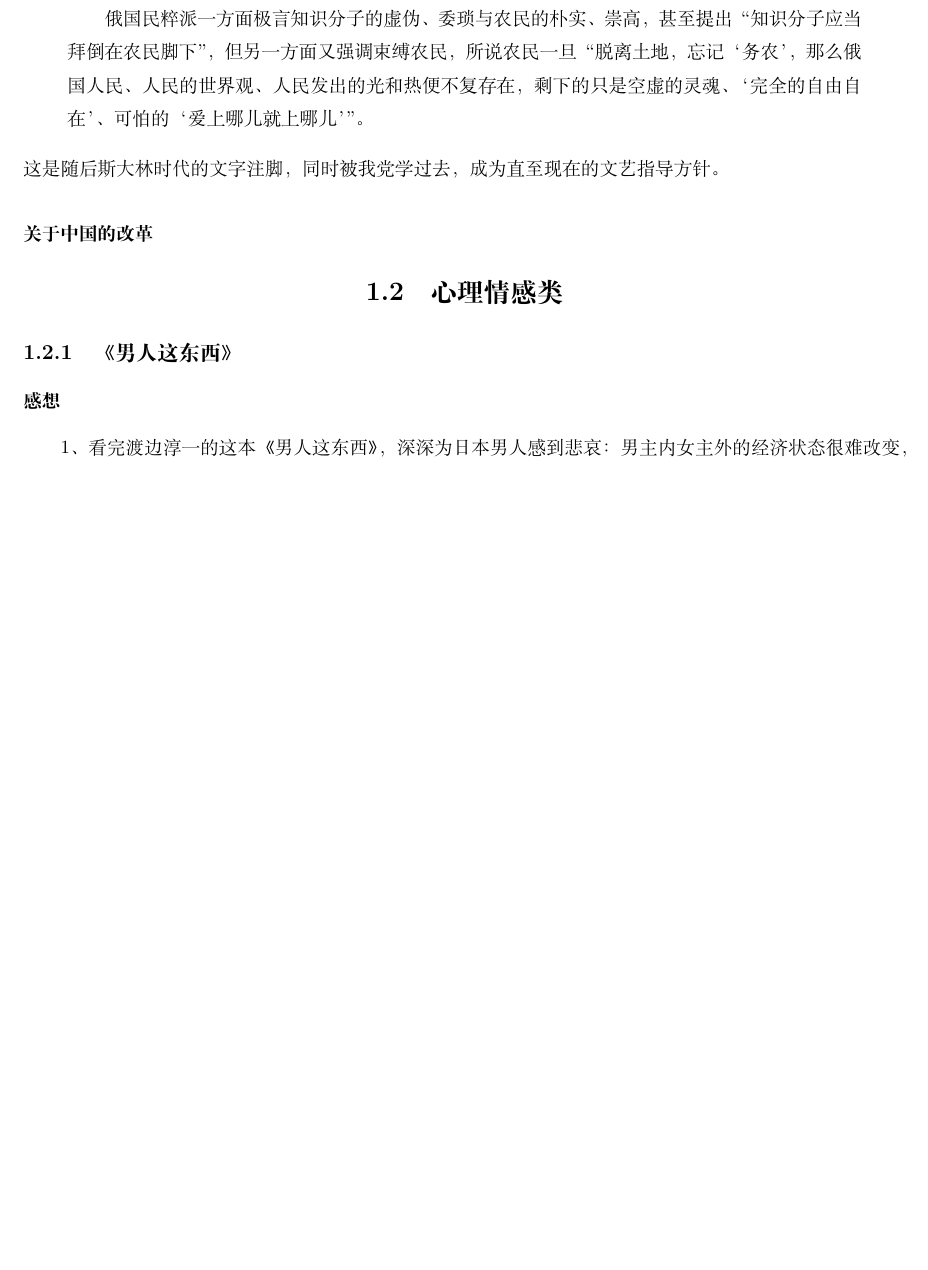
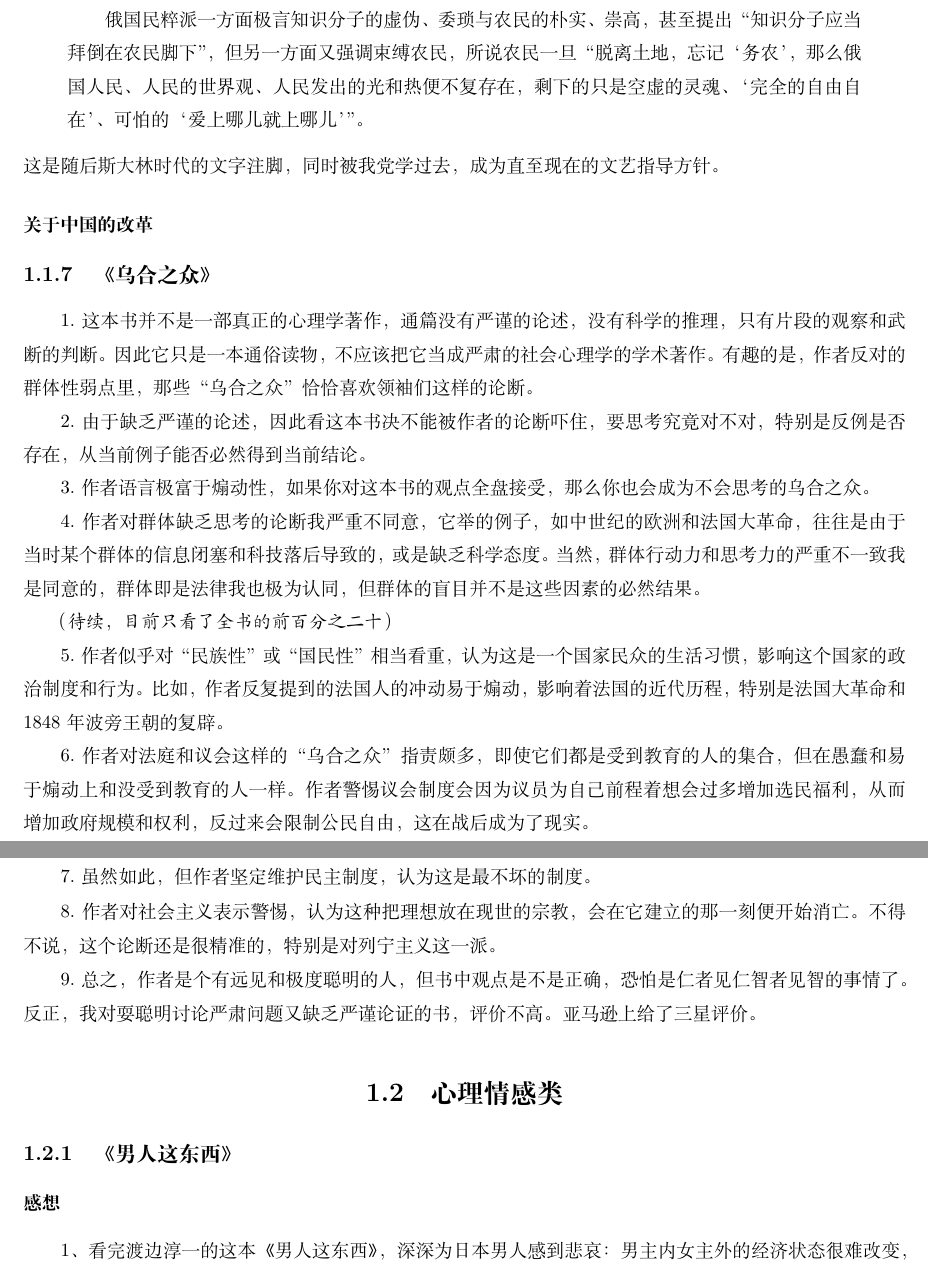
Before and after one commit to steven-ban/book_movie, a LaTeX book (main.tex, which reads whzz.tex): part of page 9 of 32 before the commit and two parts of pages 9 and 10 of 34 after it, the two joined at a grey line, cut so that both start at the same text, the shorter picture padded with empty space. Compiled offline with XeLaTeX.

Commit message:
添加内容
加入《乌合之众》《嫌疑人X的献身》

```diff
--- /dev/null
+++ b/whzz.tex
@@ -0,0 +1,21 @@
+\subsection{《乌合之众》}
+
+1.这本书并不是一部真正的心理学著作，通篇没有严谨的论述，没有科学的推理，只有片段的观察和武断的判断。因此它只是一本通俗读物，不应该把它当成严肃的社会心理学的学术著作。有趣的是，作者反对的群体性弱点里，那些“乌合之众”恰恰喜欢领袖们这样的论断。
+
+2.由于缺乏严谨的论述，因此看这本书决不能被作者的论断吓住，要思考究竟对不对，特别是反例是否存在，从当前例子能否必然得到当前结论。
+
+3.作者语言极富于煽动性，如果你对这本书的观点全盘接受，那么你也会成为不会思考的乌合之众。
+
+4.作者对群体缺乏思考的论断我严重不同意，它举的例子，如中世纪的欧洲和法国大革命，往往是由于当时某个群体的信息闭塞和科技落后导致的，或是缺乏科学态度。当然，群体行动力和思考力的严重不一致我是同意的，群体即是法律我也极为认同，但群体的盲目并不是这些因素的必然结果。
+
+\emph{（待续，目前只看了全书的前百分之二十）}
+
+5.作者似乎对“民族性”或“国民性”相当看重，认为这是一个国家民众的生活习惯，影响这个国家的政治制度和行为。比如，作者反复提到的法国人的冲动易于煽动，影响着法国的近代历程，特别是法国大革命和1848年波旁王朝的复辟。
+
+6.作者对法庭和议会这样的“乌合之众”指责颇多，即使它们都是受到教育的人的集合，但在愚蠢和易于煽动上和没受到教育的人一样。作者警惕议会制度会因为议员为自己前程着想会过多增加选民福利，从而增加政府规模和权利，反过来会限制公民自由，这在战后成为了现实。
+
+7.虽然如此，但作者坚定维护民主制度，认为这是最不坏的制度。
+
+8.作者对社会主义表示警惕，认为这种把理想放在现世的宗教，会在它建立的那一刻便开始消亡。不得不说，这个论断还是很精准的，特别是对列宁主义这一派。
+
+9.总之，作者是个有远见和极度聪明的人，但书中观点是不是正确，恐怕是仁者见仁智者见智的事情了。反正，我对耍聪明讨论严肃问题又缺乏严谨论证的书，评价不高。亚马逊上给了三星评价。
```
Also changed, not shown: main.tex (+2 -0 lines), xdxs.tex (added, +9 -0 lines).
